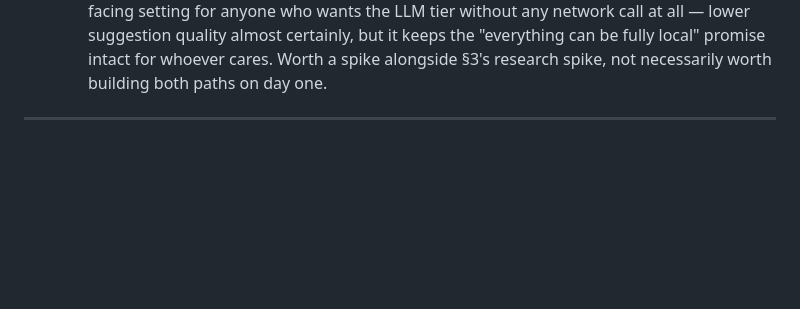
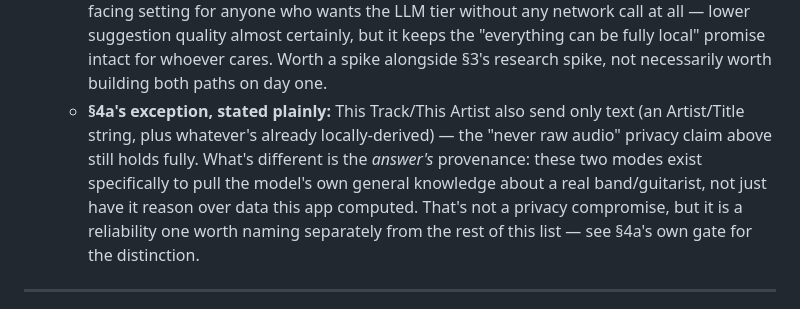
Before and after one commit to chillax7/Guitar-studio, a Markdown page: research/release-v5-spec.md, the part around one of its changes. Drawn GitHub-style; blank space fills up the shorter version.

```diff
--- a/research/release-v5-spec.md
+++ b/research/release-v5-spec.md
@@ -459,6 +543,15 @@ everything else in this codebase.
     certainly, but it keeps the "everything can be fully local" promise
     intact for whoever cares. Worth a spike alongside §3's research spike,
     not necessarily worth building both paths on day one.
+  - **§4a's exception, stated plainly:** This Track/This Artist also send
+    only text (an Artist/Title string, plus whatever's already
+    locally-derived) — the "never raw audio" privacy claim above still
+    holds fully. What's different is the *answer's* provenance: these two
+    modes exist specifically to pull the model's own general knowledge
+    about a real band/guitarist, not just have it reason over data this
+    app computed. That's not a privacy compromise, but it is a reliability
+    one worth naming separately from the rest of this list — see §4a's own
+    gate for the distinction.
 
 ---
 
```
Also changed, not shown: other parts of research/release-v5-spec.md (+84 -0 lines).
